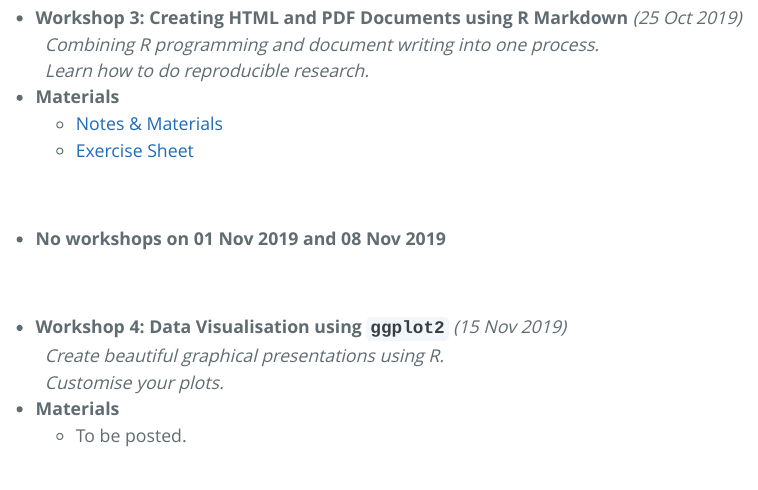
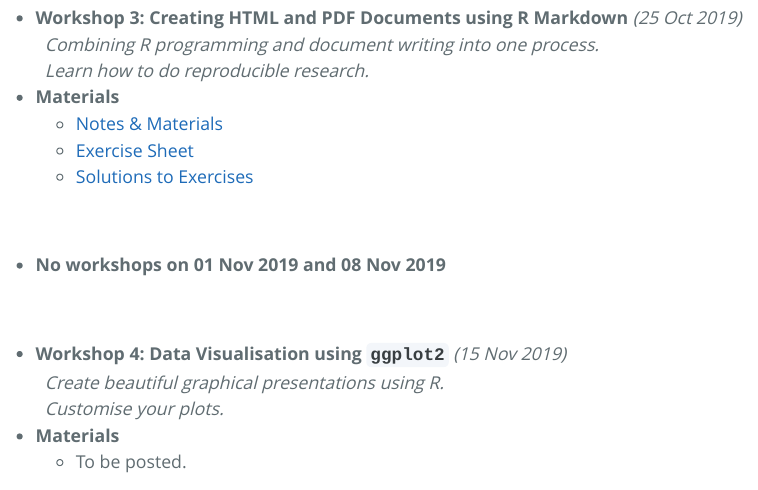
Before and after one commit to saghirb/FCUL_R_2019w2, an R Markdown document (index.Rmd): the page in a window 1100 px wide, from 1260 px down. The pictures show the output file index.html that the author committed with the source, opened offline.

Commit message:
Added link to Workshop 3 (R Markdown) exercise solutions

```diff
--- a/index.Rmd
+++ b/index.Rmd
@@ -55,6 +55,7 @@ us support you please:
 + **Materials**
   + [Notes & Materials](https://ilustat.com/shared/RmarkdownWS.zip)
   + [Exercise Sheet](https://ilustat.com/shared/RMarkdown-Exercises.pdf)
+  + [Solutions to Exercises](https://ilustat.com/shared/RmdWS-Solutions.zip)
 
 <br>
 
```
Also changed, not shown: index.html.
